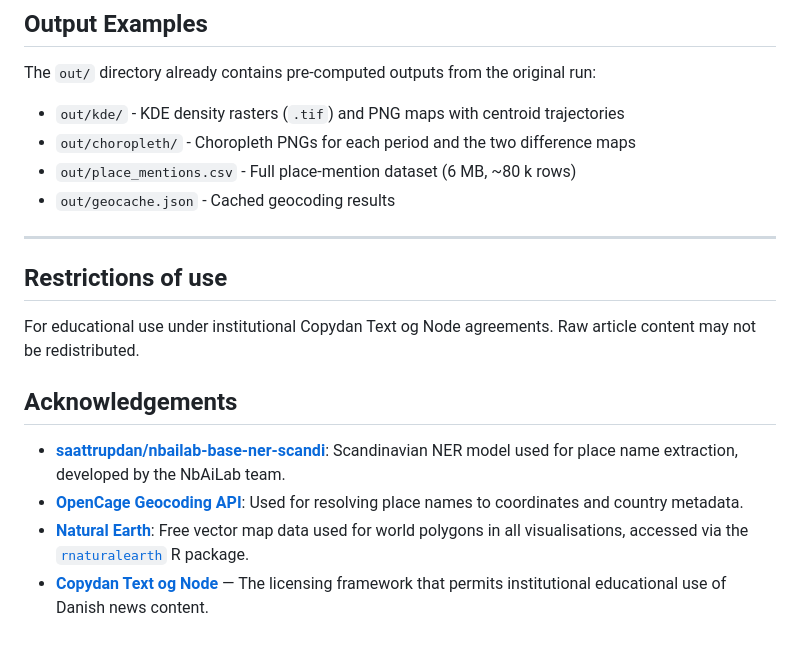
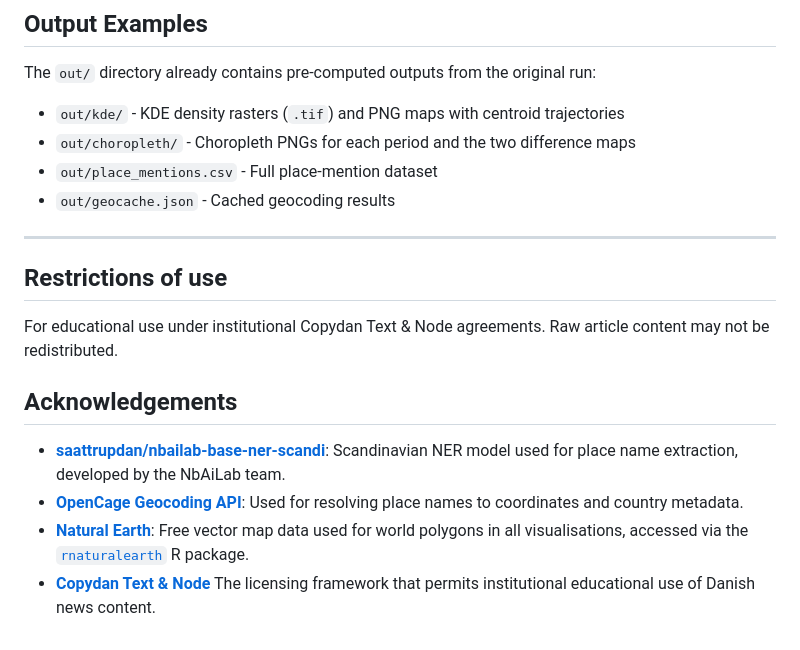
Before and after one commit to runetrust/cds-spatial, a Markdown page: README.md, the part around one of its changes. Rendered like a GitHub page.

```diff
--- a/README.md
+++ b/README.md
@@ -145,14 +144,14 @@ The `out/` directory already contains pre-computed outputs from the original run
 
 - `out/kde/` - KDE density rasters (`.tif`) and PNG maps with centroid trajectories
 - `out/choropleth/` - Choropleth PNGs for each period and the two difference maps
-- `out/place_mentions.csv` - Full place-mention dataset (6 MB, ~80 k rows)
+- `out/place_mentions.csv` - Full place-mention dataset
 - `out/geocache.json` - Cached geocoding results
 
 ---
 
 ## Restrictions of use
 
-For educational use under institutional Copydan Text og Node agreements. Raw article content may not be redistributed.
+For educational use under institutional Copydan Text & Node agreements. Raw article content may not be redistributed.
 
 
 ## Acknowledgements
@@ -160,4 +159,4 @@ For educational use under institutional Copydan Text og Node agreements. Raw art
 - **[saattrupdan/nbailab-base-ner-scandi](https://huggingface.co/saattrupdan/nbailab-base-ner-scandi)**: Scandinavian NER model used for place name extraction, developed by the NbAiLab team.
 - **[OpenCage Geocoding API](https://opencagedata.com/)**: Used for resolving place names to coordinates and country metadata.
 - **[Natural Earth](https://www.naturalearthdata.com/)**: Free vector map data used for world polygons in all visualisations, accessed via the [`rnaturalearth`](https://docs.ropensci.org/rnaturalearth/) R package.
-- **[Copydan Text og Node](https://www.copydan.dk/licenser/text-og-node)** — The licensing framework that permits institutional educational use of Danish news content.
+- **[Copydan Text & Node](https://www.copydan.dk/licenser/text-og-node)** The licensing framework that permits institutional educational use of Danish news content.
```
Also changed, not shown: other parts of README.md (+11 -12 lines).
